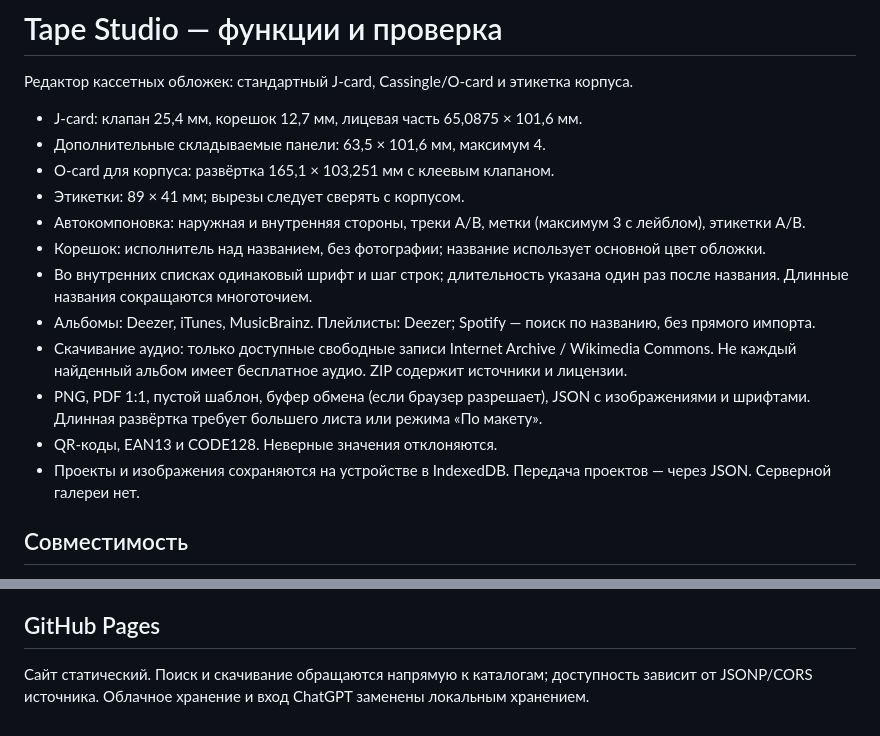
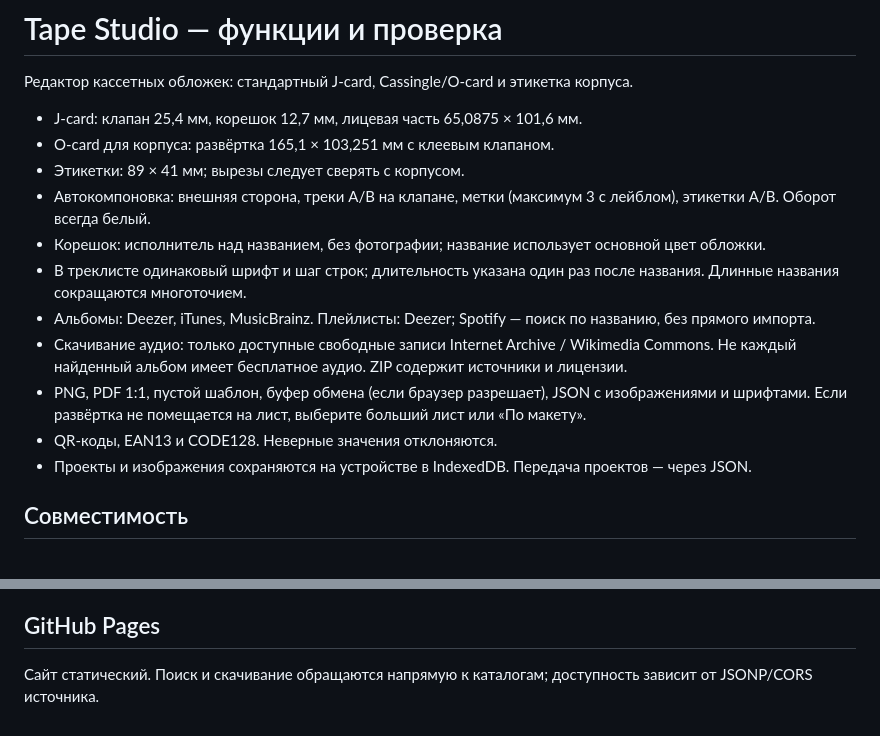
Before and after one commit to IgneelHD/tape-studio, a Markdown page: public/feature-coverage.md, 2 parts joined by grey strips. Rendered like a GitHub page.

```diff
--- a/public/feature-coverage.md
+++ b/public/feature-coverage.md
@@ -3,17 +3,16 @@
 Редактор кассетных обложек: стандартный J-card, Cassingle/O-card и этикетка корпуса.
 
 - J-card: клапан 25,4 мм, корешок 12,7 мм, лицевая часть 65,0875 × 101,6 мм.
-- Дополнительные складываемые панели: 63,5 × 101,6 мм, максимум 4.
 - O-card для корпуса: развёртка 165,1 × 103,251 мм с клеевым клапаном.
 - Этикетки: 89 × 41 мм; вырезы следует сверять с корпусом.
-- Автокомпоновка: наружная и внутренняя стороны, треки A/B, метки (максимум 3 с лейблом), этикетки A/B.
+- Автокомпоновка: внешняя сторона, треки A/B на клапане, метки (максимум 3 с лейблом), этикетки A/B. Оборот всегда белый.
 - Корешок: исполнитель над названием, без фотографии; название использует основной цвет обложки.
-- Во внутренних списках одинаковый шрифт и шаг строк; длительность указана один раз после названия. Длинные названия сокращаются многоточием.
+- В треклисте одинаковый шрифт и шаг строк; длительность указана один раз после названия. Длинные названия сокращаются многоточием.
 - Альбомы: Deezer, iTunes, MusicBrainz. Плейлисты: Deezer; Spotify — поиск по названию, без прямого импорта.
 - Скачивание аудио: только доступные свободные записи Internet Archive / Wikimedia Commons. Не каждый найденный альбом имеет бесплатное аудио. ZIP содержит источники и лицензии.
-- PNG, PDF 1:1, пустой шаблон, буфер обмена (если браузер разрешает), JSON с изображениями и шрифтами. Длинная развёртка требует большего листа или режима «По макету».
+- PNG, PDF 1:1, пустой шаблон, буфер обмена (если браузер разрешает), JSON с изображениями и шрифтами. Если развёртка не помещается на лист, выберите больший лист или «По макету».
 - QR-коды, EAN13 и CODE128. Неверные значения отклоняются.
-- Проекты и изображения сохраняются на устройстве в IndexedDB. Передача проектов — через JSON. Серверной галереи нет.
+- Проекты и изображения сохраняются на устройстве в IndexedDB. Передача проектов — через JSON.
 
 ## Совместимость
 Сайт остаётся самостоятельным редактором. Полное совпадение с vhs.texs.org и jcardmaker.com не заявляется. Облачные каталоги могут быть временно недоступны. HEIC не поддерживается. Вырезы наклеек и печать с масштабом 100% требуют проверки на конкретном корпусе и принтере.
@@ -25,4 +24,4 @@
 - https://cassette-express.com/label-printing-guide/
 
 ## GitHub Pages
-Сайт статический. Поиск и скачивание обращаются напрямую к каталогам; доступность зависит от JSONP/CORS источника. Облачное хранение и вход ChatGPT заменены локальным хранением.
+Сайт статический. Поиск и скачивание обращаются напрямую к каталогам; доступность зависит от JSONP/CORS источника.
```
Also changed, not shown: README.md (+25 -34 lines), docs/screenshots/editor.jpg, docs/screenshots/inner.jpg (deleted), 1 other file.
